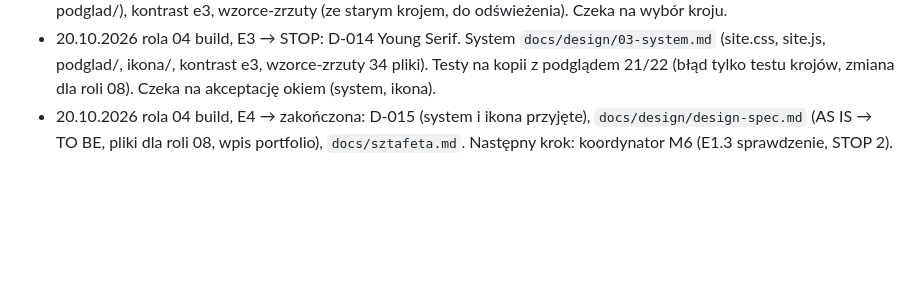
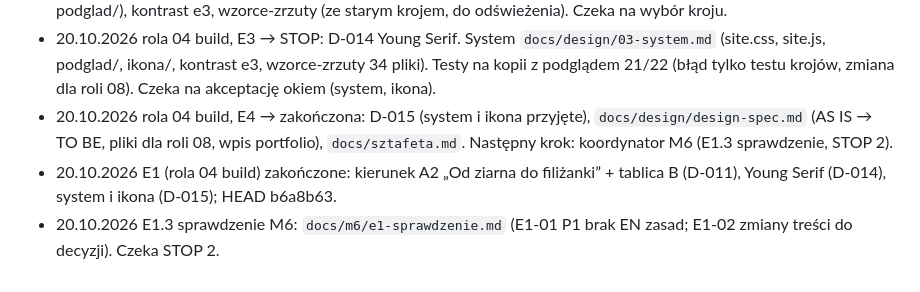
Before and after one commit to lkarwowski494/apps4brew-www, a Markdown page: docs/m6/postep.md, the part around the change. Rendered like a GitHub page; blank space fills up the shorter version.

Commit message:
[M6] E1.3: sprawdzenie wyników roli 04, znaleziska przed STOP 2
Co-Authored-By: Claude Opus 5.5 <noreply@anthropic.com>
Claude-Session: https://claude.ai/code/session_01J9UPmAHTVhSoS4YAwTKE2S

```diff
--- a/docs/m6/postep.md
+++ b/docs/m6/postep.md
@@ -10,3 +10,5 @@
 - 20.10.2026 E3 w toku: D-012 (Big Shoulders Stencil) zawetowany w trakcie E3 (D-013: „osacza”, „wojskowa”). Runda 2 krojów: `docs/design/kroje-a2-v2.png`, rekomendacja Young Serif. System `docs/design/system/` (site.css, site.js, podglad/), kontrast e3, wzorce-zrzuty (ze starym krojem, do odświeżenia). Czeka na wybór kroju.
 - 20.10.2026 rola 04 build, E3 → STOP: D-014 Young Serif. System `docs/design/03-system.md` (site.css, site.js, podglad/, ikona/, kontrast e3, wzorce-zrzuty 34 pliki). Testy na kopii z podglądem 21/22 (błąd tylko testu krojów, zmiana dla roli 08). Czeka na akceptację okiem (system, ikona).
 - 20.10.2026 rola 04 build, E4 → zakończona: D-015 (system i ikona przyjęte), `docs/design/design-spec.md` (AS IS → TO BE, pliki dla roli 08, wpis portfolio), `docs/sztafeta.md`. Następny krok: koordynator M6 (E1.3 sprawdzenie, STOP 2).
+- 20.10.2026 E1 (rola 04 build) zakończone: kierunek A2 „Od ziarna do filiżanki” + tablica B (D-011), Young Serif (D-014), system i ikona (D-015); HEAD b6a8b63.
+- 20.10.2026 E1.3 sprawdzenie M6: `docs/m6/e1-sprawdzenie.md` (E1-01 P1 brak EN zasad; E1-02 zmiany treści do decyzji). Czeka STOP 2.
```
Also changed, not shown: docs/m6/e1-sprawdzenie.md (added, +18 -0 lines).
